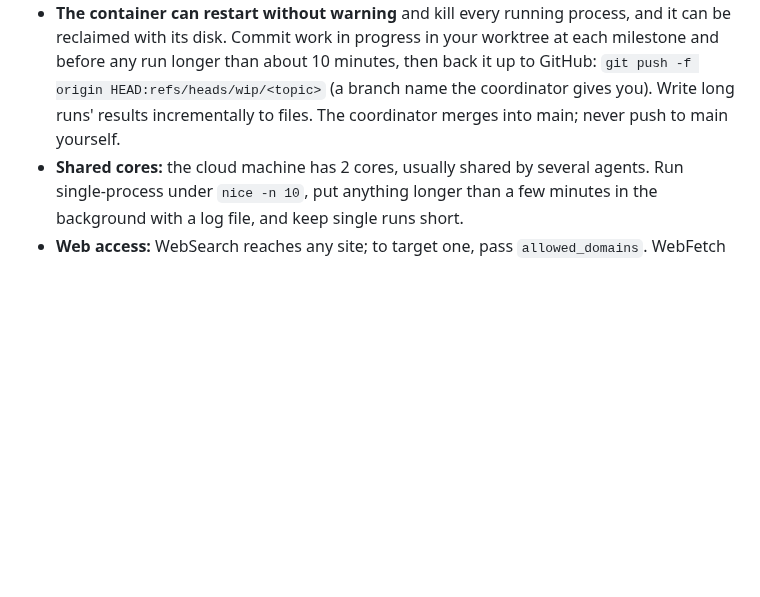
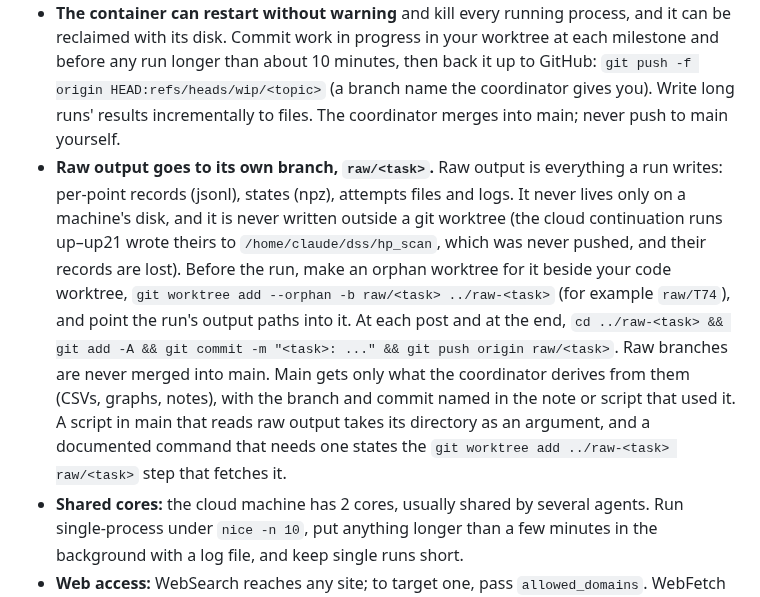
Before and after one commit to nmoinvaz/choptuik-large-d, a Markdown page: AGENTS.md, the part around the change. GitHub-like rendering; blank space fills up the shorter version.

Commit message:
AGENTS: raw run output goes to its own raw/<task> branch
Every run's records, states and logs are committed to an orphan branch
pushed at each post, so no run output lives only on one machine's disk.

Co-Authored-By: Nathan Moinvaziri <nathan@nathanm.com>

```diff
--- a/AGENTS.md
+++ b/AGENTS.md
@@ -95,6 +95,16 @@ Conventions for the Claude sessions (cloud and local) that run computations here
   work in progress in your worktree at each milestone and before any run longer than about 10 minutes, then back it up
   to GitHub: `git push -f origin HEAD:refs/heads/wip/<topic>` (a branch name the coordinator gives you). Write long runs'
   results incrementally to files. The coordinator merges into main; never push to main yourself.
+- **Raw output goes to its own branch, `raw/<task>`.** Raw output is everything a run writes: per-point records
+  (jsonl), states (npz), attempts files and logs. It never lives only on a machine's disk, and it is never written
+  outside a git worktree (the cloud continuation runs up–up21 wrote theirs to `/home/claude/dss/hp_scan`, which was
+  never pushed, and their records are lost). Before the run, make an orphan worktree for it beside your code worktree,
+  `git worktree add --orphan -b raw/<task> ../raw-<task>` (for example `raw/T74`), and point the run's output paths
+  into it. At each post and at the end, `cd ../raw-<task> && git add -A && git commit -m "<task>: ..." && git push
+  origin raw/<task>`. Raw branches are never merged into main. Main gets only what the coordinator derives from them
+  (CSVs, graphs, notes), with the branch and commit named in the note or script that used it. A script in main that
+  reads raw output takes its directory as an argument, and a documented command that needs one states the
+  `git worktree add ../raw-<task> raw/<task>` step that fetches it.
 - **Shared cores:** the cloud machine has 2 cores, usually shared by several agents. Run single-process under
   `nice -n 10`, put anything longer than a few minutes in the background with a log file, and keep single runs short.
 - **Web access:** WebSearch reaches any site; to target one, pass `allowed_domains`. WebFetch opens only URLs that
```
